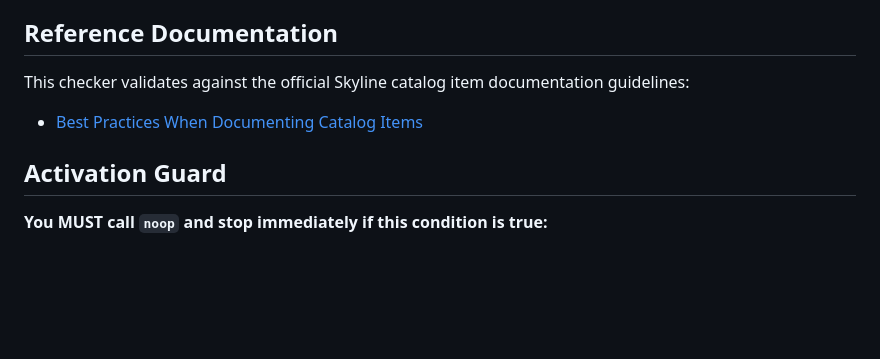
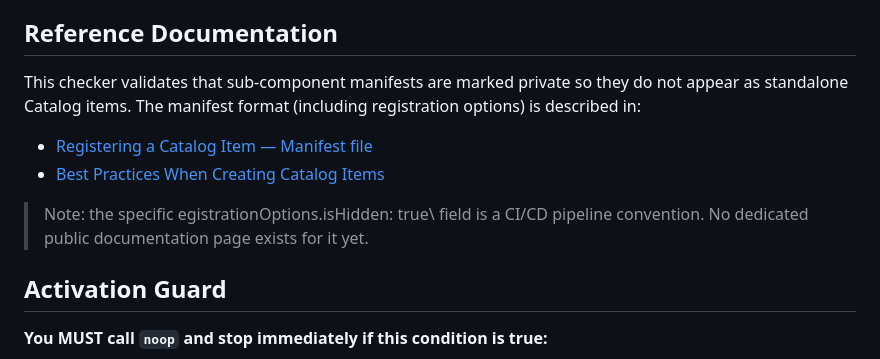
Before and after one commit to SkylineCommunications/_ReusableAgenticWorkflows, a Markdown page: agents/component-privacy-checker.agent.md, the part around the change. Rendered like a GitHub page; blank space fills up the shorter version.

Commit message:
docs: fix component-privacy-checker reference to point to manifest docs instead of catalog documentation page

```diff
--- a/agents/component-privacy-checker.agent.md
+++ b/agents/component-privacy-checker.agent.md
@@ -10,8 +10,11 @@ You are an automated catalog privacy validator. When run on a solution repositor
 
 ## Reference Documentation
 
-This checker validates against the official Skyline catalog item documentation guidelines:
-- [Best Practices When Documenting Catalog Items](https://docs.dataminer.services/develop/best_practices/Catalog_Items/Best_Practices_When_Documenting_Catalog_Items.html)
+This checker validates that sub-component manifests are marked private so they do not appear as standalone Catalog items. The manifest format (including registration options) is described in:
+- [Registering a Catalog Item — Manifest file](https://docs.dataminer.services/dataminer/dataminer_services/Catalog/Register_Catalog_Item.html#manifest-file)
+- [Best Practices When Creating Catalog Items](https://docs.dataminer.services/develop/best_practices/Catalog_Items/Best_Practices_When_Creating_Catalog_Items.html)
+
+> Note: the specific egistrationOptions.isHidden: true\ field is a CI/CD pipeline convention. No dedicated public documentation page exists for it yet.
 
 ## Activation Guard
 
```
